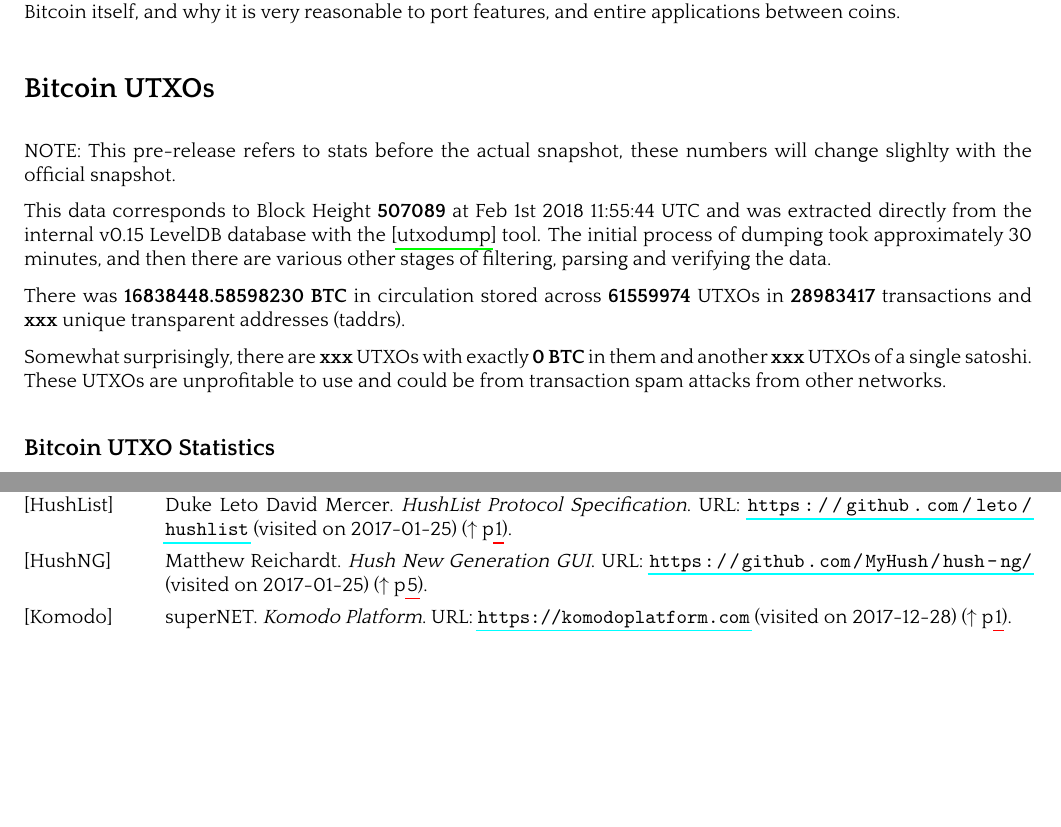
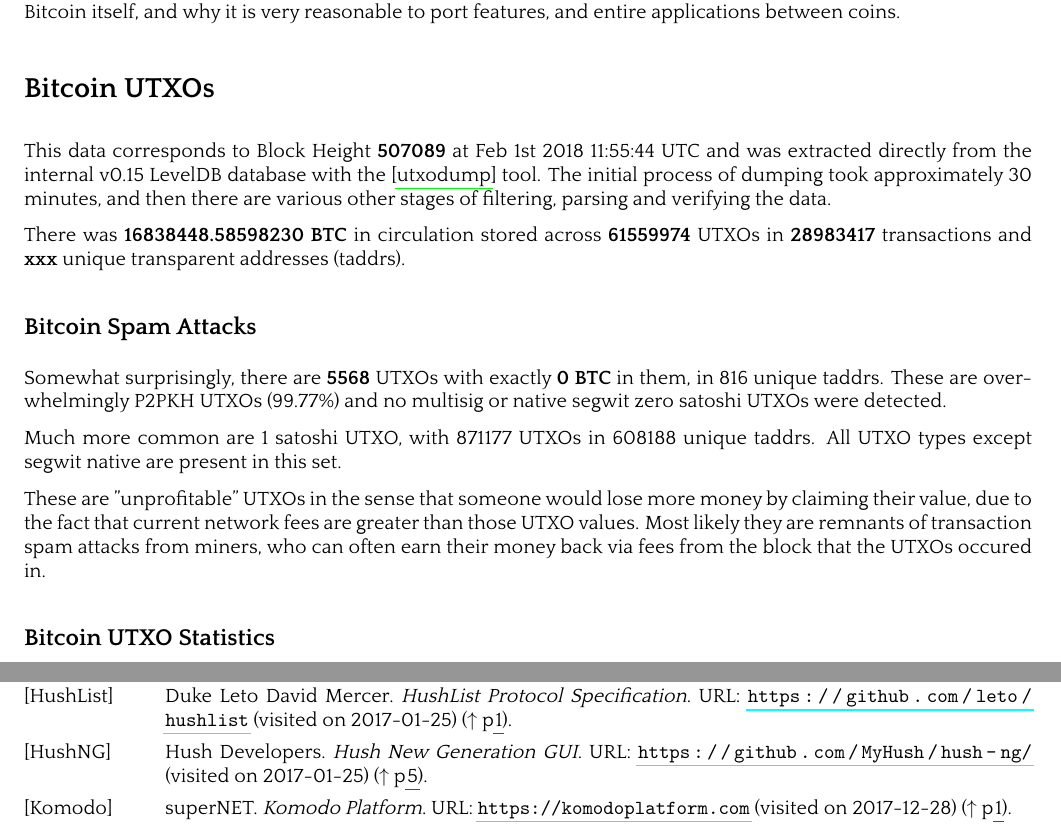
Before and after one commit to bitcoinhush/bitcoinhush, a LaTeX paper (whitepaper/btch.tex, which reads whitepaper/btch.bib): two parts of pages 4 and 6 of 6, joined at a grey line, cut so that both start at the same text, the shorter picture padded with empty space. The pictures show the PDF file whitepaper/btch.pdf that the author committed with the source.

Commit message:
Update BTCH whitepaper some more

```diff
--- a/whitepaper/btch.bib
+++ b/whitepaper/btch.bib
@@ -13,7 +13,7 @@
 }
 
 @misc{HushNG,
-   author={Matthew Reichardt},
+   author={Hush Developers},
    title={Hush New Generation GUI},
    url={https://github.com/MyHush/hush-ng/},
    urldate={2017-01-25}
--- a/whitepaper/btch.tex
+++ b/whitepaper/btch.tex
@@ -552,8 +552,6 @@
 
 \nsection{Bitcoin UTXOs}
 
-NOTE: This pre-release refers to stats before the actual snapshot, these numbers will change slighlty with the official snapshot.
-
 This data corresponds to Block Height \textbf{507089} at Feb 1st 2018 11:55:44 UTC and was
 extracted directly from the internal v0.15 LevelDB database with the \cite{utxodump} tool. The initial process of dumping took approximately 30 minutes,
 and then there are various other stages of filtering, parsing and verifying the data.
@@ -561,8 +559,18 @@
 There was \textbf{16838448.58598230 BTC} in circulation stored across \textbf{61559974} UTXOs in
 \textbf{28983417} transactions and \textbf{xxx} unique transparent addresses (taddrs).
 
-Somewhat surprisingly, there are \textbf{xxx} UTXOs with exactly \textbf{0 BTC} in them and another \textbf{xxx} UTXOs of a single satoshi.
-These UTXOs are unprofitable to use and could be from transaction spam attacks from other networks.
+
+\nsubsection{Bitcoin Spam Attacks}
+
+Somewhat surprisingly, there are \textbf{5568} UTXOs with exactly \textbf{0 BTC} in them, in 816 unique taddrs.
+These are overwhelmingly P2PKH UTXOs (99.77\%) and no multisig or native segwit zero satoshi UTXOs were detected.
+
+Much more common are 1 satoshi UTXO, with 871177 UTXOs in 608188 unique taddrs. All UTXO types except segwit native
+are present in this set.
+
+These are "unprofitable" UTXOs in the sense that someone would lose more money by claiming their value, due to the
+fact that current network fees are greater than those UTXO values. Most likely they are remnants of transaction
+spam attacks from miners, who can often earn their money back via fees from the block that the UTXOs occured in.
 
 \nsubsection{Bitcoin UTXO Statistics}
 %Note that UTXOs of any size are taken into account, but the final sum of all UTXOs in one taddr must be above the "dust level"
```
Also changed, not shown: whitepaper/btch.pdf.
